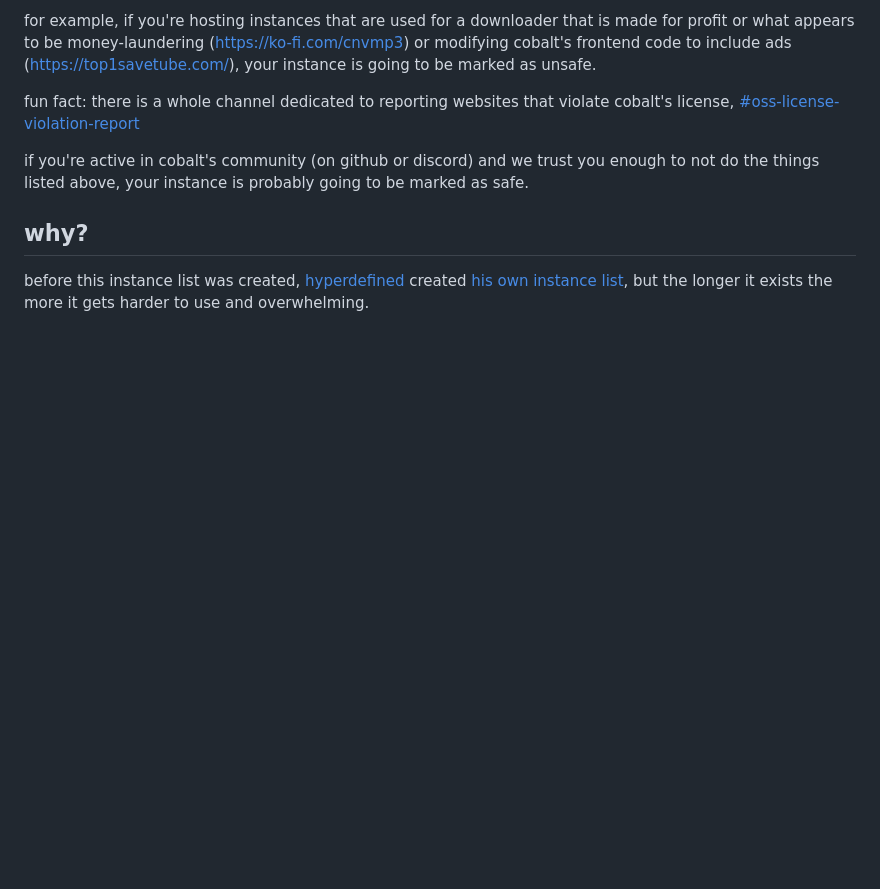
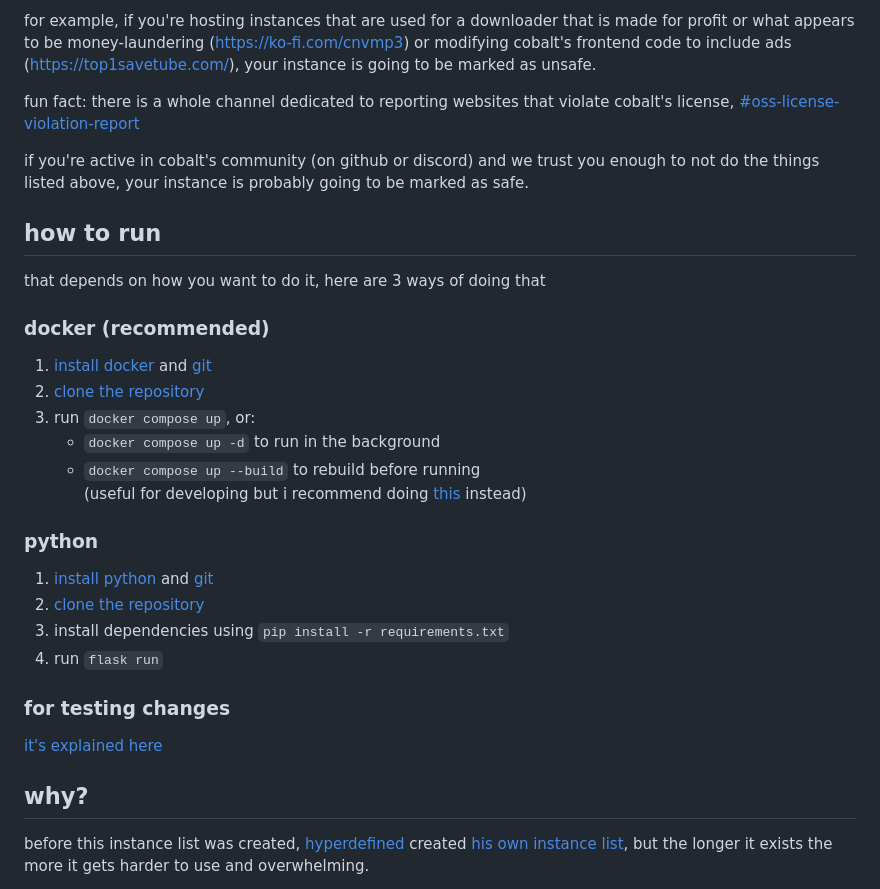
Before and after one commit to amanhnb88/unduh-media-bebas, a Markdown page: README.md, the part around the change. Rendered like a GitHub page; blank space fills up the shorter version.

Commit message:
feat: explain how to run this

```diff
--- a/README.md
+++ b/README.md
@@ -18,6 +18,26 @@ for example, if you're hosting instances that are used for a downloader that is
 fun fact: there is a whole channel dedicated to reporting websites that violate cobalt's license, [#oss-license-violation-report](https://discord.com/channels/1049706293700591677/1265889384155316358)
 
 if you're active in cobalt's community (on github or discord) and we trust you enough to not do the things listed above, your instance is probably going to be marked as safe.
+
+## how to run
+that depends on how you want to do it, here are 3 ways of doing that
+
+### docker (recommended)
+1. [install docker](https://www.docker.com/get-started/) and [git](./CONTRIBUTING.md#git)
+2. [clone the repository](./CONTRIBUTING.md#cloning)
+3. run `docker compose up`, or:
+   - `docker compose up -d` to run in the background
+   - `docker compose up --build` to rebuild before running <br>
+     (useful for developing but i recommend doing [this](./CONTRIBUTING.md#testing-your-changes) instead)
+
+### python
+1. [install python](https://www.python.org/downloads/) and [git](./CONTRIBUTING.md#git)
+2. [clone the repository](./CONTRIBUTING.md#cloning)
+3. install dependencies using `pip install -r requirements.txt`
+4. run `flask run`
+
+### for testing changes
+[it's explained here](./CONTRIBUTING.md#testing-your-changes)
 
 ## why?
 before this instance list was created, [hyperdefined](https://hyper.lol) created [his own instance list](https://instances.hyper.lol), but the longer it exists the more it gets harder to use and overwhelming.
```
